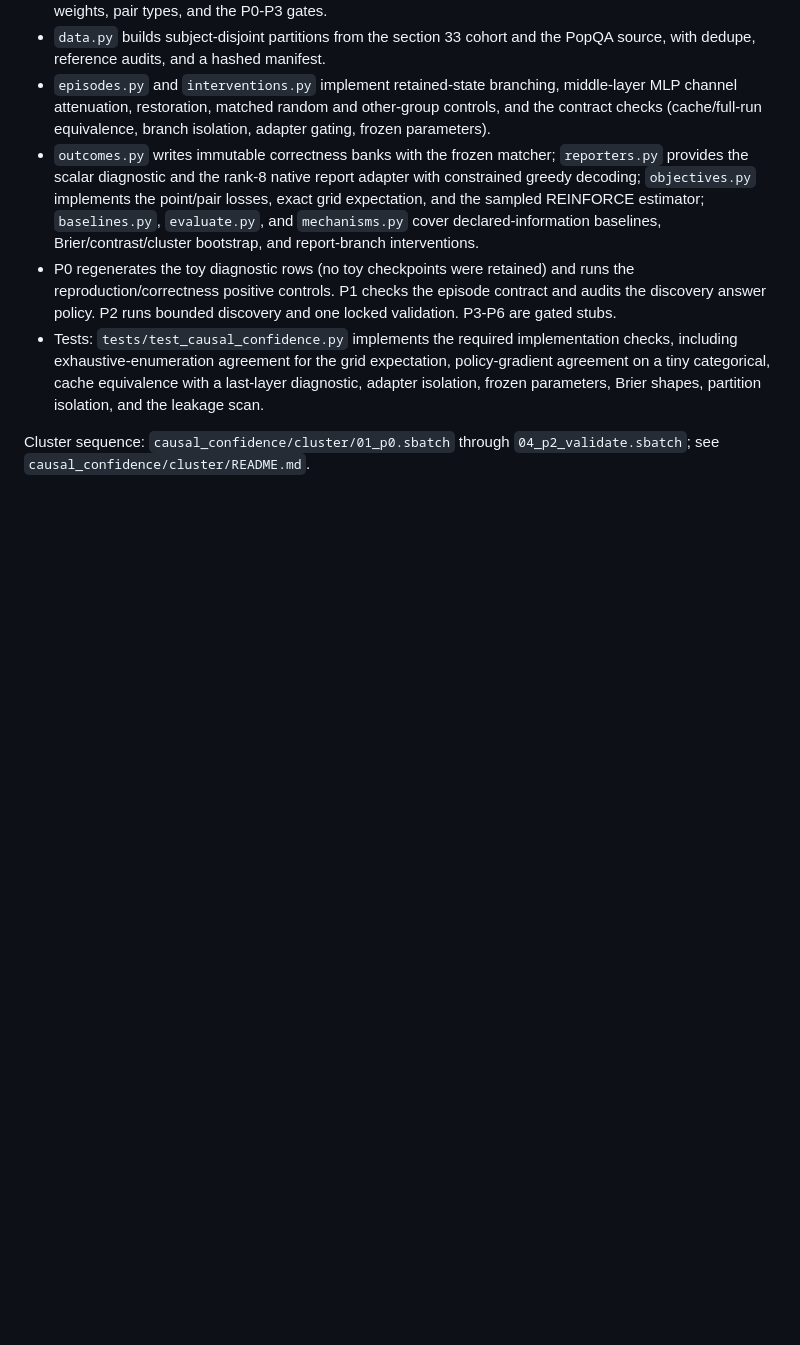
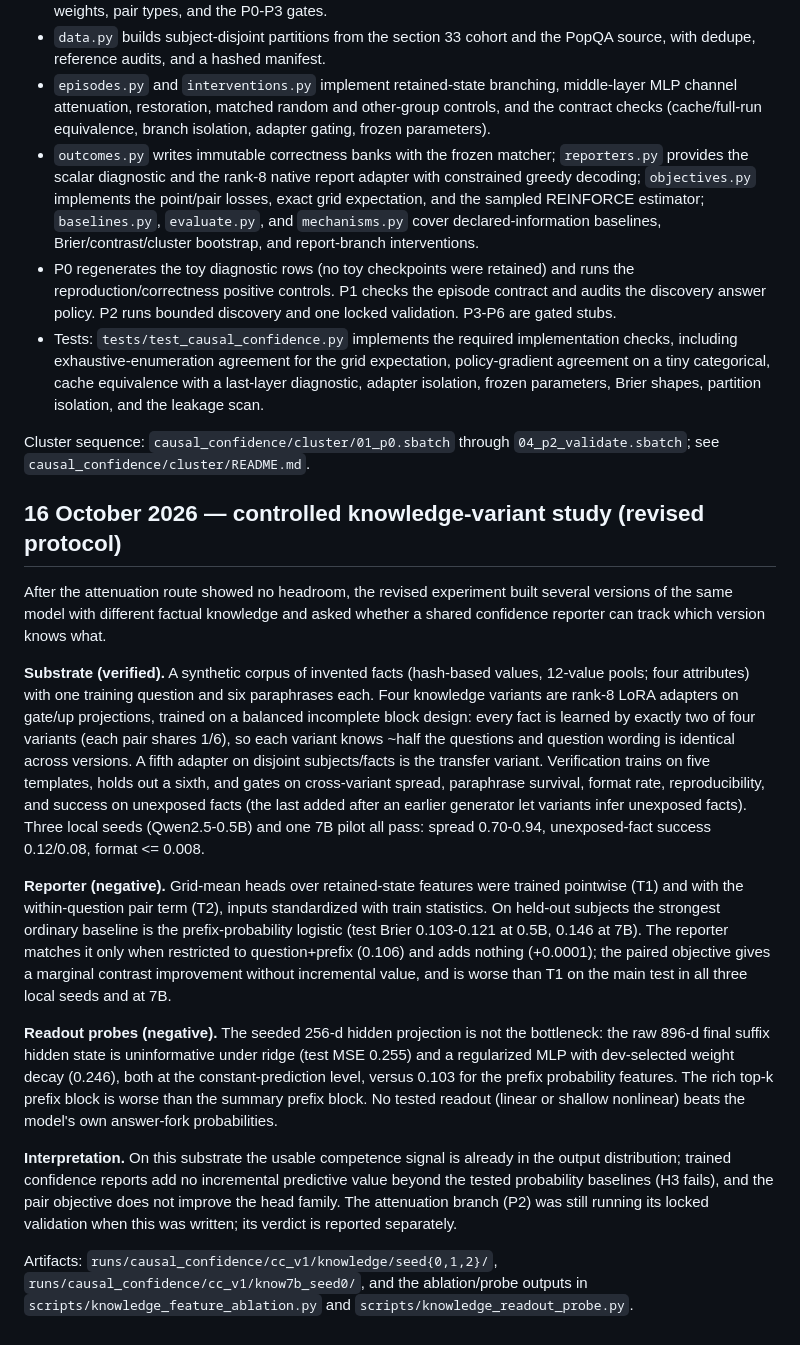
Before and after one commit to k-keshav-k/probe_conf, a Markdown page: EXPERIMENTS.md, the part around the change. Drawn GitHub-style; blank space fills up the shorter version.

Commit message:
docs: record the knowledge-variant substrate and the negative reporter/readout results

```diff
--- a/EXPERIMENTS.md
+++ b/EXPERIMENTS.md
@@ -125,3 +125,52 @@ new results; no 7B stage has been run yet.
 
 Cluster sequence: `causal_confidence/cluster/01_p0.sbatch` through
 `04_p2_validate.sbatch`; see `causal_confidence/cluster/README.md`.
+
+## 16 October 2026 — controlled knowledge-variant study (revised protocol)
+
+After the attenuation route showed no headroom, the revised experiment built
+several versions of the same model with different factual knowledge and asked
+whether a shared confidence reporter can track which version knows what.
+
+**Substrate (verified).** A synthetic corpus of invented facts (hash-based
+values, 12-value pools; four attributes) with one training question and six
+paraphrases each. Four knowledge variants are rank-8 LoRA adapters on
+gate/up projections, trained on a balanced incomplete block design: every
+fact is learned by exactly two of four variants (each pair shares 1/6), so
+each variant knows ~half the questions and question wording is identical
+across versions. A fifth adapter on disjoint subjects/facts is the transfer
+variant. Verification trains on five templates, holds out a sixth, and gates
+on cross-variant spread, paraphrase survival, format rate, reproducibility,
+and success on unexposed facts (the last added after an earlier generator
+let variants infer unexposed facts). Three local seeds (Qwen2.5-0.5B) and one
+7B pilot all pass: spread 0.70-0.94, unexposed-fact success 0.12/0.08,
+format <= 0.008.
+
+**Reporter (negative).** Grid-mean heads over retained-state features were
+trained pointwise (T1) and with the within-question pair term (T2), inputs
+standardized with train statistics. On held-out subjects the strongest
+ordinary baseline is the prefix-probability logistic (test Brier 0.103-0.121
+at 0.5B, 0.146 at 7B). The reporter matches it only when restricted to
+question+prefix (0.106) and adds nothing (+0.0001); the paired objective
+gives a marginal contrast improvement without incremental value, and is
+worse than T1 on the main test in all three local seeds and at 7B.
+
+**Readout probes (negative).** The seeded 256-d hidden projection is not the
+bottleneck: the raw 896-d final suffix hidden state is uninformative under
+ridge (test MSE 0.255) and a regularized MLP with dev-selected weight decay
+(0.246), both at the constant-prediction level, versus 0.103 for the prefix
+probability features. The rich top-k prefix block is worse than the summary
+prefix block. No tested readout (linear or shallow nonlinear) beats the
+model's own answer-fork probabilities.
+
+**Interpretation.** On this substrate the usable competence signal is
+already in the output distribution; trained confidence reports add no
+incremental predictive value beyond the tested probability baselines (H3
+fails), and the pair objective does not improve the head family. The
+attenuation branch (P2) was still running its locked validation when this
+was written; its verdict is reported separately.
+
+Artifacts: `runs/causal_confidence/cc_v1/knowledge/seed{0,1,2}/`,
+`runs/causal_confidence/cc_v1/know7b_seed0/`, and the ablation/probe outputs
+in `scripts/knowledge_feature_ablation.py` and
+`scripts/knowledge_readout_probe.py`.
```
